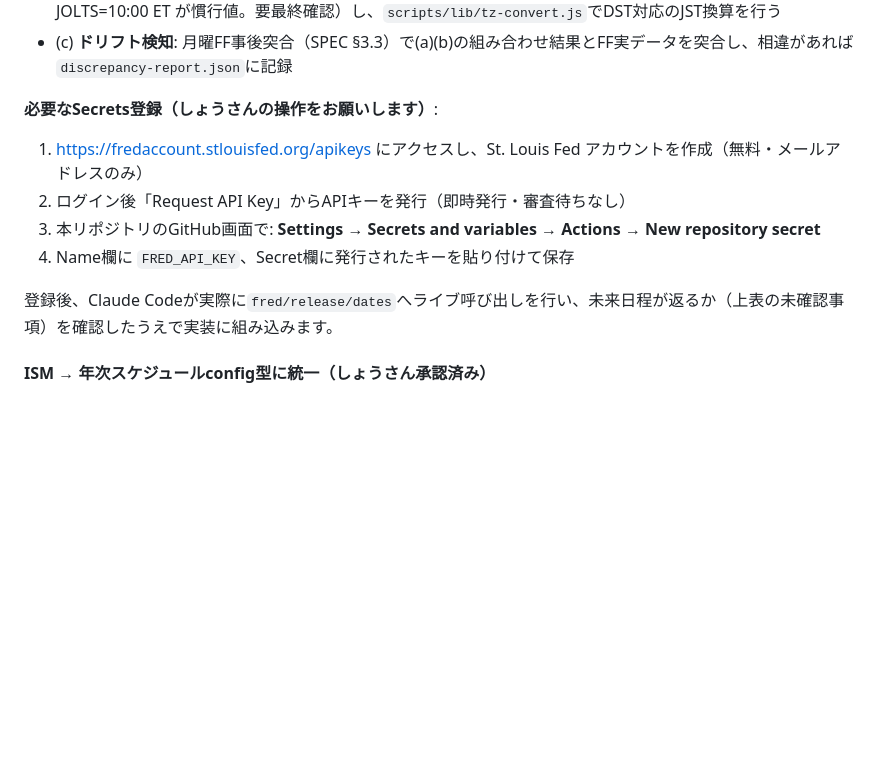
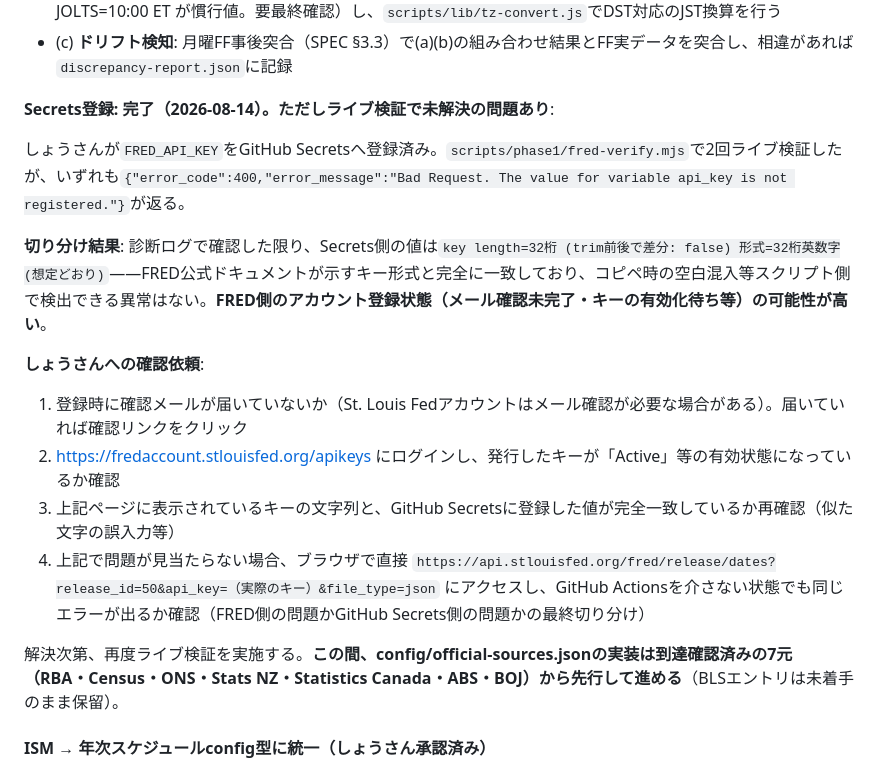
Before and after one commit to MFlab-inc/EA-Weekly-Report, a Markdown page: docs/phase1-official-sources.md, the part around the change. Rendered like a GitHub page; blank space fills up the shorter version.

Commit message:
Phase 1: FRED APIキー未登録エラーの切り分け結果を記録
2回のライブ検証でいずれも「api_key is not registered」エラー。
診断ログでキー形式（32桁英数字・空白混入なし・想定どおりの形式）を
確認し、スクリプト側の不備ではないと切り分けた。FRED側のアカウント
登録状態（メール確認未完了等）の可能性が高いと判断し、しょうさんへ
確認依頼事項を整理した。

解決を待つ間、config/official-sources.jsonは到達確認済みの7元
（RBA・Census・ONS・Stats NZ・Statistics Canada・ABS・BOJ）から
先行実装する。BLSエントリはFRED解決後に追加する。

Co-Authored-By: Claude Sonnet 5 <noreply@anthropic.com>
Claude-Session: https://claude.ai/code/session_01JUETLHWhCTov3EtiXVFHPz

```diff
--- a/docs/phase1-official-sources.md
+++ b/docs/phase1-official-sources.md
@@ -138,14 +138,19 @@
 - (b) **発表時刻**: 指標別固定時刻を`config/official-sources.json`に保持（米CPI/PPI/雇用統計=08:30 ET、JOLTS=10:00 ET が慣行値。要最終確認）し、`scripts/lib/tz-convert.js`でDST対応のJST換算を行う
 - (c) **ドリフト検知**: 月曜FF事後突合（SPEC §3.3）で(a)(b)の組み合わせ結果とFF実データを突合し、相違があれば`discrepancy-report.json`に記録
 
-**必要なSecrets登録（しょうさんの操作をお願いします）**:
+**Secrets登録: 完了（2026-08-14）。ただしライブ検証で未解決の問題あり**:
 
-1. https://fredaccount.stlouisfed.org/apikeys にアクセスし、St. Louis Fed アカウントを作成（無料・メールアドレスのみ）
-2. ログイン後「Request API Key」からAPIキーを発行（即時発行・審査待ちなし）
-3. 本リポジトリのGitHub画面で: **Settings → Secrets and variables → Actions → New repository secret**
-4. Name欄に `FRED_API_KEY`、Secret欄に発行されたキーを貼り付けて保存
+しょうさんが`FRED_API_KEY`をGitHub Secretsへ登録済み。`scripts/phase1/fred-verify.mjs`で2回ライブ検証したが、いずれも`{"error_code":400,"error_message":"Bad Request. The value for variable api_key is not registered."}`が返る。
 
-登録後、Claude Codeが実際に`fred/release/dates`へライブ呼び出しを行い、未来日程が返るか（上表の未確認事項）を確認したうえで実装に組み込みます。
+**切り分け結果**: 診断ログで確認した限り、Secrets側の値は`key length=32桁 (trim前後で差分: false) 形式=32桁英数字(想定どおり)`——FRED公式ドキュメントが示すキー形式と完全に一致しており、コピペ時の空白混入等スクリプト側で検出できる異常はない。**FRED側のアカウント登録状態（メール確認未完了・キーの有効化待ち等）の可能性が高い**。
+
+**しょうさんへの確認依頼**:
+1. 登録時に確認メールが届いていないか（St. Louis Fedアカウントはメール確認が必要な場合がある）。届いていれば確認リンクをクリック
+2. https://fredaccount.stlouisfed.org/apikeys にログインし、発行したキーが「Active」等の有効状態になっているか確認
+3. 上記ページに表示されているキーの文字列と、GitHub Secretsに登録した値が完全一致しているか再確認（似た文字の誤入力等）
+4. 上記で問題が見当たらない場合、ブラウザで直接 `https://api.stlouisfed.org/fred/release/dates?release_id=50&api_key=（実際のキー）&file_type=json` にアクセスし、GitHub Actionsを介さない状態でも同じエラーが出るか確認（FRED側の問題かGitHub Secrets側の問題かの最終切り分け）
+
+解決次第、再度ライブ検証を実施する。**この間、config/official-sources.jsonの実装は到達確認済みの7元（RBA・Census・ONS・Stats NZ・Statistics Canada・ABS・BOJ）から先行して進める**（BLSエントリは未着手のまま保留）。
 
 #### ISM → 年次スケジュールconfig型に統一（しょうさん承認済み）
 
```
